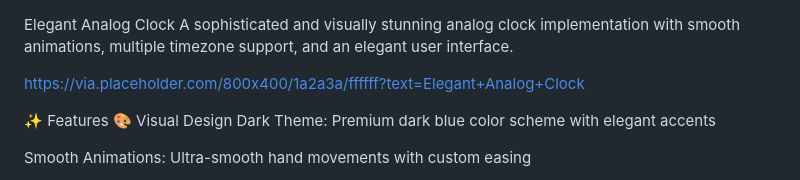
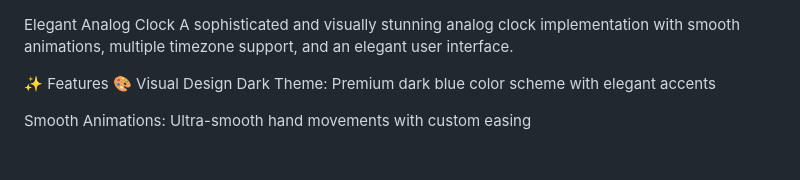
Before and after one commit to tusharmali058/world-clock, a Markdown page: README.md, the part around the change printed below. GitHub-like rendering; blank space fills up the shorter version.

```diff
--- a/README.md
+++ b/README.md
@@ -1,7 +1,7 @@
 Elegant Analog Clock
 A sophisticated and visually stunning analog clock implementation with smooth animations, multiple timezone support, and an elegant user interface.
 
-https://via.placeholder.com/800x400/1a2a3a/ffffff?text=Elegant+Analog+Clock
+
 
 ✨ Features
 🎨 Visual Design
```
Also changed, not shown: other parts of README.md (+1 -0 lines).
